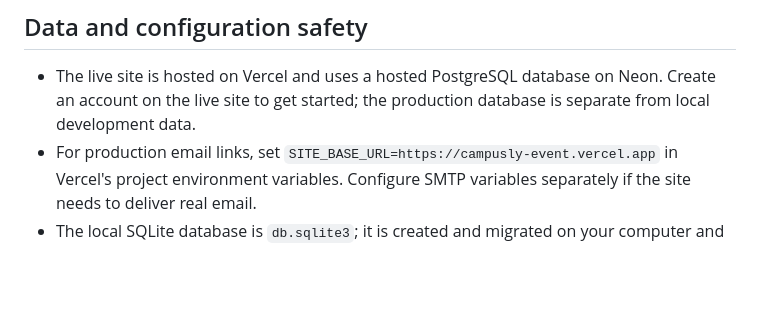
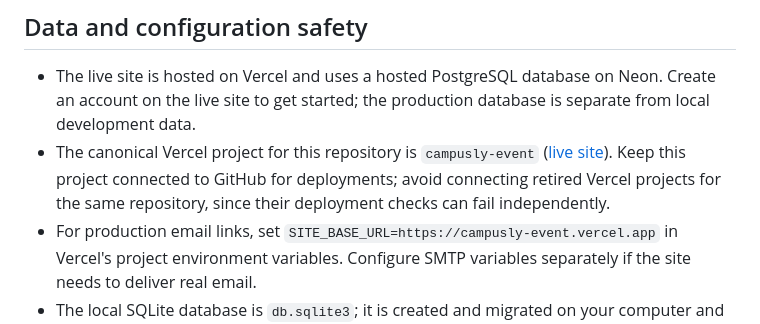
Before and after one commit to ashikaup16/campusly, a Markdown page: README.md, the part around the change. Rendered like a GitHub page; blank space fills up the shorter version.

Commit message:
Document canonical Vercel deployment
Co-authored-by: Copilot <223556219+Copilot@users.noreply.github.com>

```diff
--- a/README.md
+++ b/README.md
@@ -133,6 +133,7 @@ python manage.py makemigrations --check --dry-run
 ## Data and configuration safety
 
 - The live site is hosted on Vercel and uses a hosted PostgreSQL database on Neon. Create an account on the live site to get started; the production database is separate from local development data.
+- The canonical Vercel project for this repository is `campusly-event` ([live site](https://campusly-event.vercel.app/)). Keep this project connected to GitHub for deployments; avoid connecting retired Vercel projects for the same repository, since their deployment checks can fail independently.
 - For production email links, set `SITE_BASE_URL=https://campusly-event.vercel.app` in Vercel's project environment variables. Configure SMTP variables separately if the site needs to deliver real email.
 - The local SQLite database is `db.sqlite3`; it is created and migrated on your computer and is not included in Git.
 - Vercel deployments require a persistent hosted database. Create a PostgreSQL database with a provider such as Neon or Supabase. Put its connection string in your ignored local `.env` as `DATABASE_URL` and run `python manage.py migrate` to create the tables. Add the same connection string as `DATABASE_URL` in the Vercel project's environment variables, set `DEBUG=False`, and redeploy.
```
